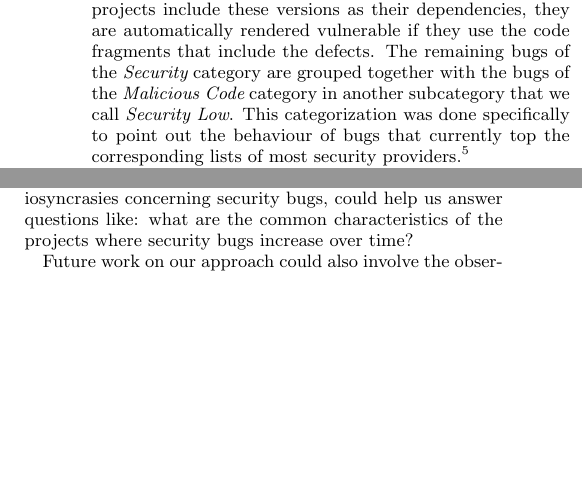
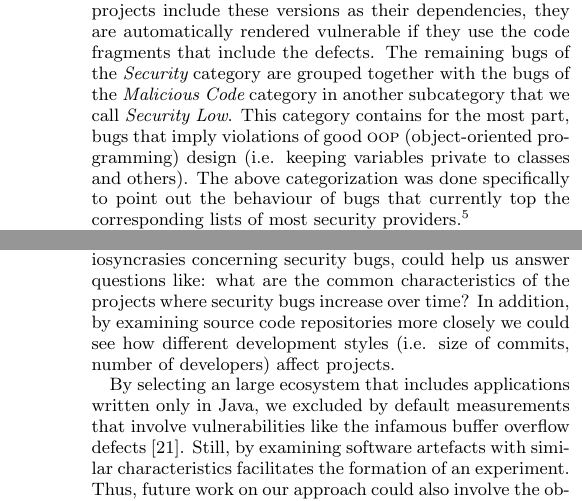
Before and after one commit to bkarak/evol_security_publication_2012, a LaTeX paper (docs/evol.tex): two parts of the columns of pages 5 and 6 of 10 before the commit and two parts of the columns of pages 5 and 8 of 11 after it, joined at a grey line, cut so that both start at the same text, the shorter picture padded with empty space. Compiled offline with pdfLaTeX.

Commit message:
more on the PC comments

```diff
--- a/docs/evol.tex
+++ b/docs/evol.tex
@@ -560,7 +562,10 @@ they use the code fragments that include the defects.
 The remaining bugs of the {\it Security} category
 are grouped together with the bugs of the {\it Malicious Code} category
 in another subcategory that we call {\it Security Low}.
-This categorization was done specifically to point out the
+This category contains for the most part, bugs
+that imply violations of good {\sc oop} (object-oriented programming)
+design (i.e. keeping variables private to classes and others).
+The above categorization was done specifically to point out the
 behaviour of bugs that currently top the corresponding lists of most
 security providers.\footnote{\url{http://cwe.mitre.org/top25/index.html}}
 
@@ -776,5 +788,15 @@ or dependencies of others.
 Furthermore, the fact that projects have their own idiosyncrasies concerning
 security bugs, could help us answer questions like: what are the common
 characteristics of the projects where security bugs increase over time?
+In addition, by examining source code repositories more closely we could see how
+different development styles (i.e. size of commits, number of developers)
+affect projects.
 
-Future work on our approach could also involve the observation of
+By selecting an large ecosystem that includes applications written only
+in Java, we excluded by default measurements that involve vulnerabilities like
+the infamous buffer overflow defects~\cite{K11}. Still, by examining software
+artefacts with similar characteristics facilitates the formation of
+an experiment. Thus, future work on our approach could also involve
+the observation of other ecosystems, that serve different languages,
+in the same manner such as, Python's PyPY (Python Package Index),
+Perl's {\sc cpan} (Comprehensive Perl Archive Network), and Ruby's
```
Also changed, not shown: docs/evol.tex (30 more changed lines).
